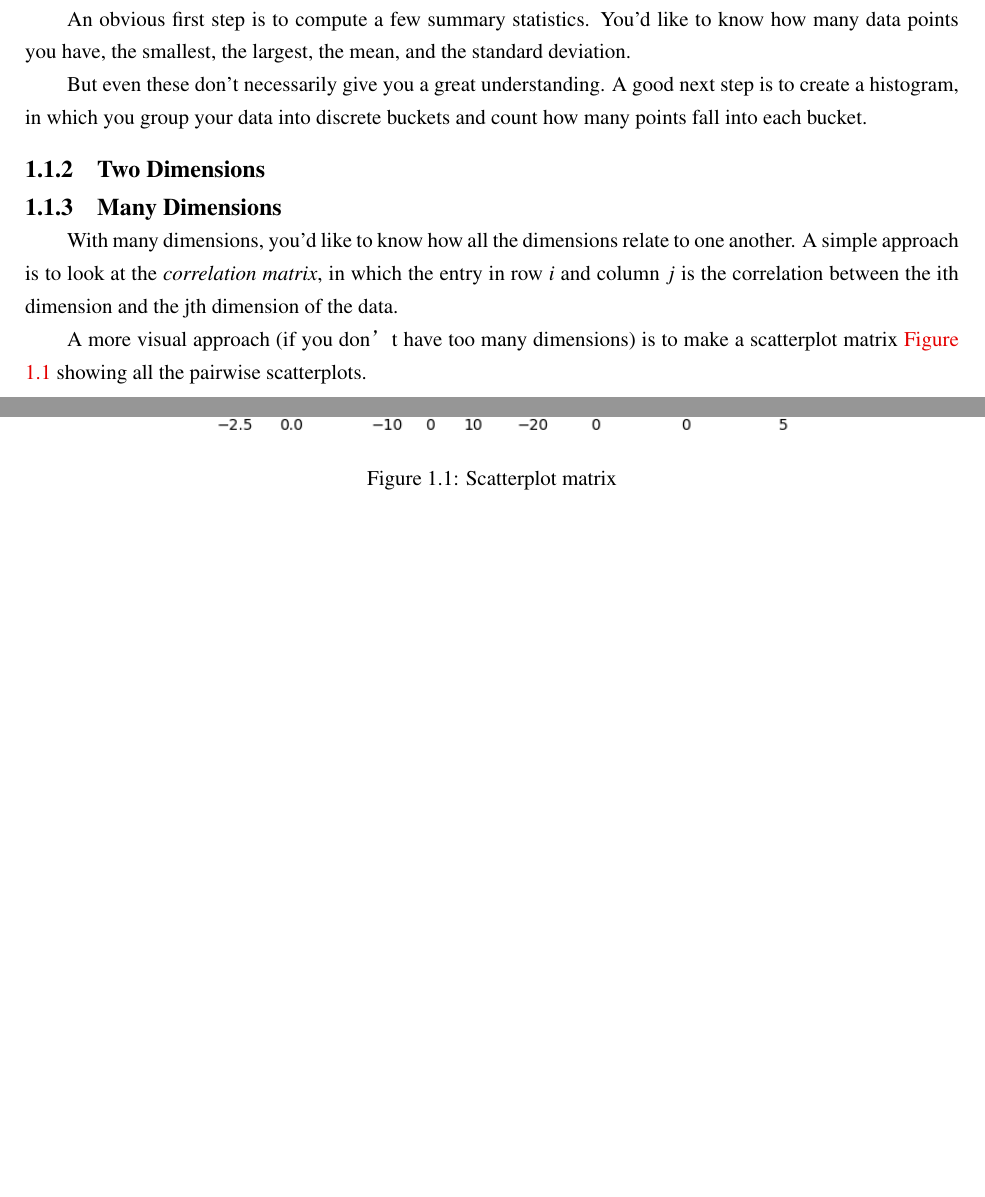
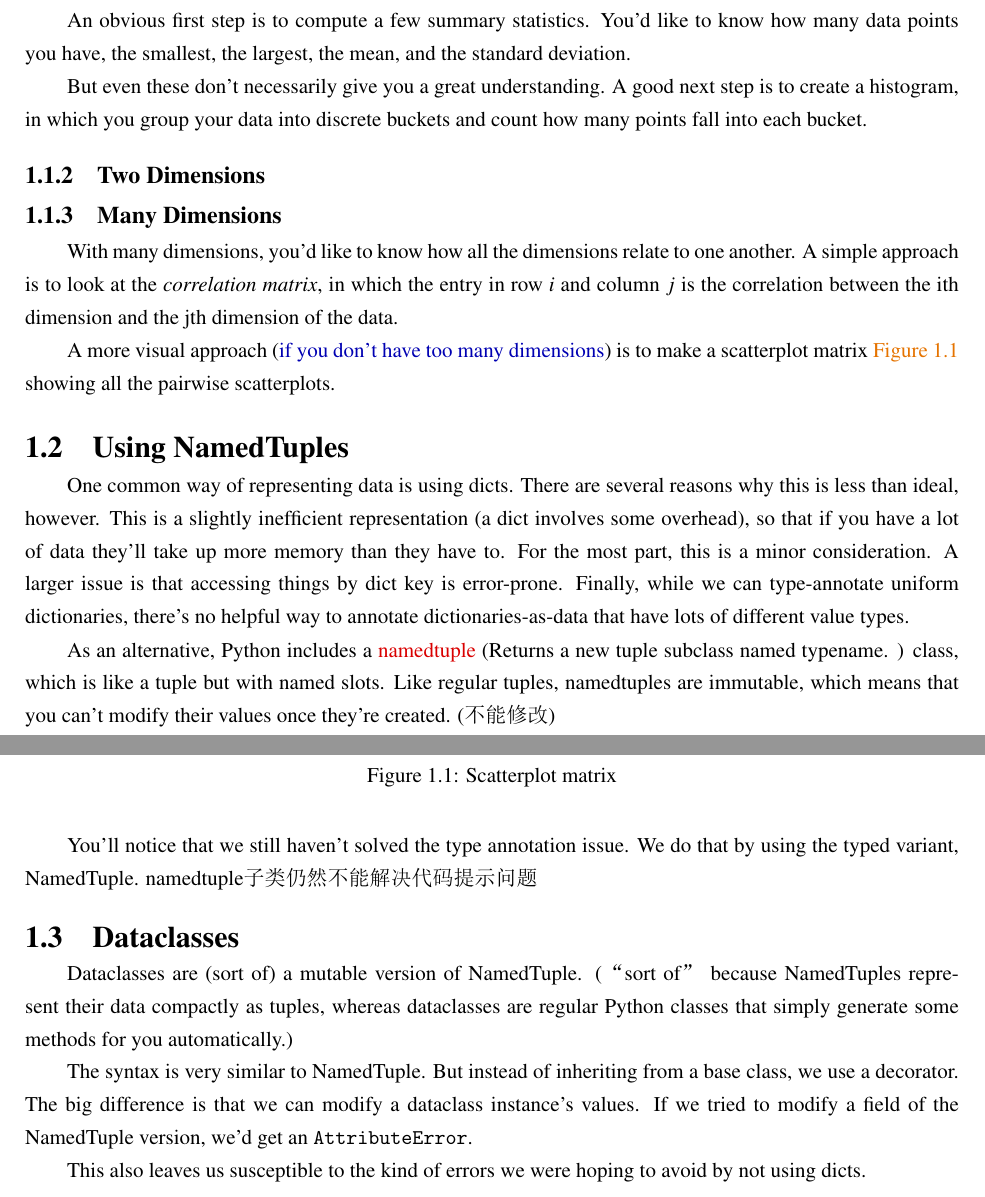
Before and after one commit to JPL-JUNO/Data-Science-From-Scratch, a LaTeX book (Tex/main.tex, which reads Tex/Ch10WorkingwithData.tex): two parts of pages 3 and 4 of 4, joined at a grey line, cut so that both start at the same text, the shorter picture padded with empty space. The pictures show the PDF file Tex/main.pdf that the author committed with the source.

Commit message:
dataclass

```diff
--- a/Tex/Ch10WorkingwithData.tex
+++ b/Tex/Ch10WorkingwithData.tex
@@ -19,8 +19,31 @@ another. A simple approach is to look at the \emph{correlation matrix}, in which
 row $i$ and column $j$ is the correlation between the ith dimension and the jth dimension of the data.
 
 
-A more visual approach (\notes{if you don’t have too many dimensions}) is to make a scatterplot matrix \autoref{Scatterplot matrix} showing all the pairwise scatterplots.
+A more visual approach (\notes{if you don't have too many dimensions}) is to make a scatterplot matrix \autoref{Scatterplot matrix} showing all the pairwise scatterplots.
 
 \figures{Scatterplot matrix}
 
 \section{Using NamedTuples}
+
+One common way of representing data is using dicts. There are several reasons why this is less than ideal, however. This is a slightly inefficient representation (a dict involves some overhead), so that if you have a lot of data they'll take up more memory than they have to. For the most part, this is a
+minor consideration. A larger issue is that accessing things by dict key is error-prone. Finally, while we can type-annotate uniform dictionaries, there's no helpful way to annotate dictionaries-as-data that have lots of different value
+types.
+
+As an alternative, Python includes a \href{https://docs.python.org/3/library/collections.html#collections.namedtuple}{namedtuple} (Returns a new tuple subclass named typename. ) class, which is like a tuple but with
+named slots. Like regular tuples, namedtuples are immutable, which means that you can't modify
+their values once they're created. (不能修改)
+
+You'll notice that we still haven't solved the type annotation issue. We do that by using
+the typed variant, NamedTuple. namedtuple子类仍然不能解决代码提示问题
+
+\section{Dataclasses}
+Dataclasses are (sort of) a mutable version of NamedTuple. (“sort of” because
+NamedTuples represent their data compactly as tuples, whereas dataclasses are regular
+Python classes that simply generate some methods for you automatically.)
+
+The syntax is very similar to NamedTuple. But instead of inheriting from a base class,
+we use a decorator. The big difference is that we can modify a dataclass instance's values.
+If we tried to modify a field of the NamedTuple version, we'd get an \verb|AttributeError|.
+
+This also leaves us susceptible to the kind of errors we were hoping to avoid by not
+using dicts.
```
Also changed, not shown: Codes/Ch10WorkingwithData.py (+41 -0 lines), Tex/preamble.tex (+3 -3 lines), Figures/Scatterplot matrix.png, Tex/main.pdf, 1 other file.
